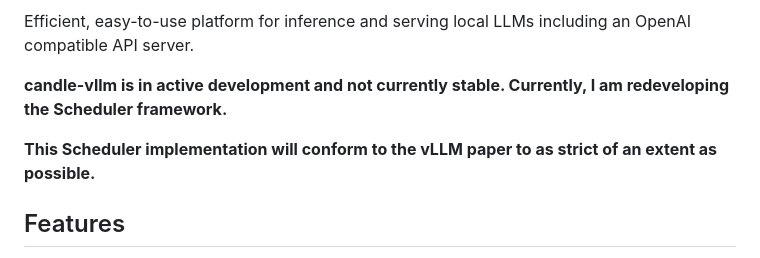
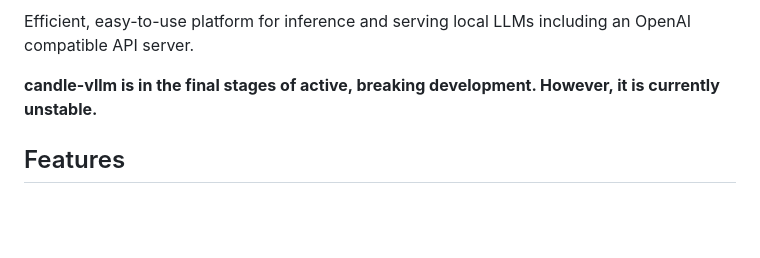
Before and after one commit to EricLBuehler/candle-vllm, a Markdown page: README.md, the part around the change. Rendered like a GitHub page; blank space fills up the shorter version.

Commit message:
Update dev notice

```diff
--- a/README.md
+++ b/README.md
@@ -7,9 +7,7 @@
 
 Efficient, easy-to-use platform for inference and serving local LLMs including an OpenAI compatible API server.
 
-**candle-vllm is in active development and not currently stable. Currently, I am redeveloping the Scheduler framework.**
-
-**This Scheduler implementation will conform to the vLLM paper to as strict of an extent as possible.**
+**candle-vllm is in the final stages of active, breaking development. However, it is currently unstable.**
 
 ## Features
 - OpenAI compatible API server provided for serving LLMs.
```
